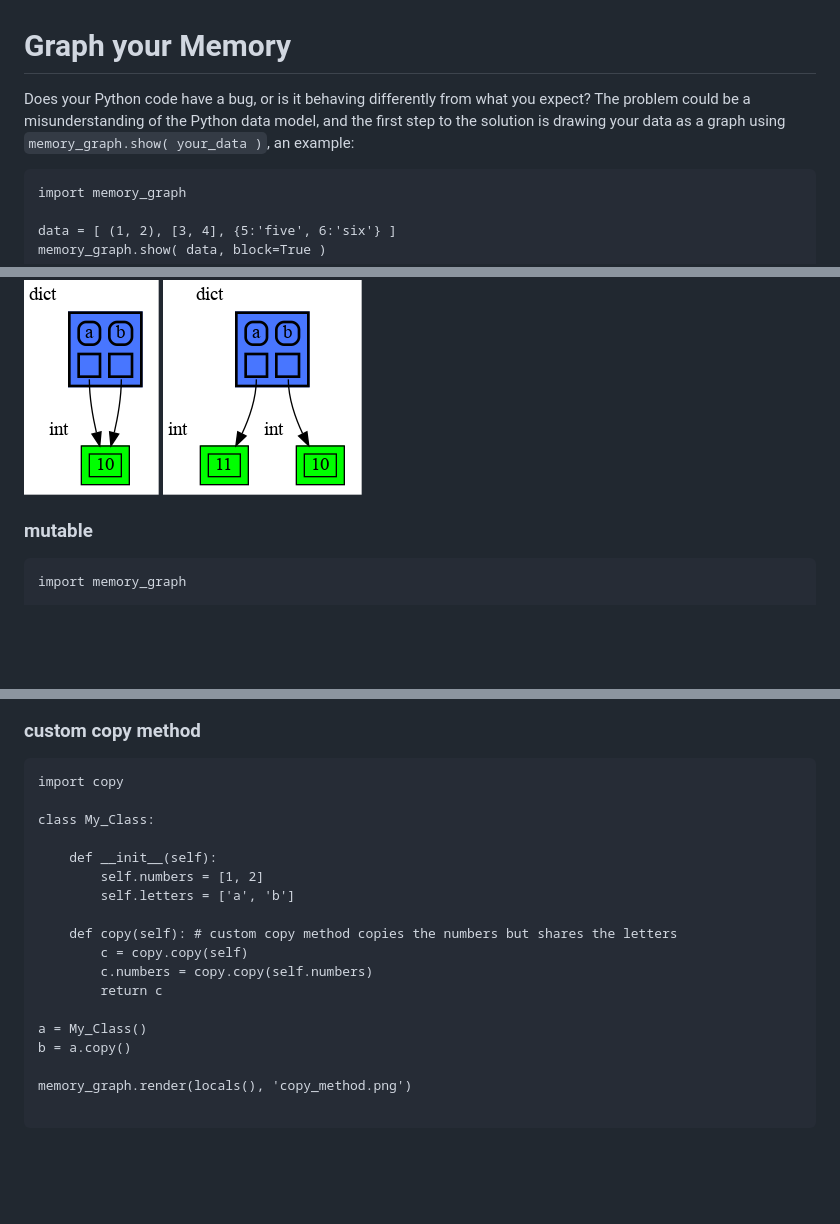
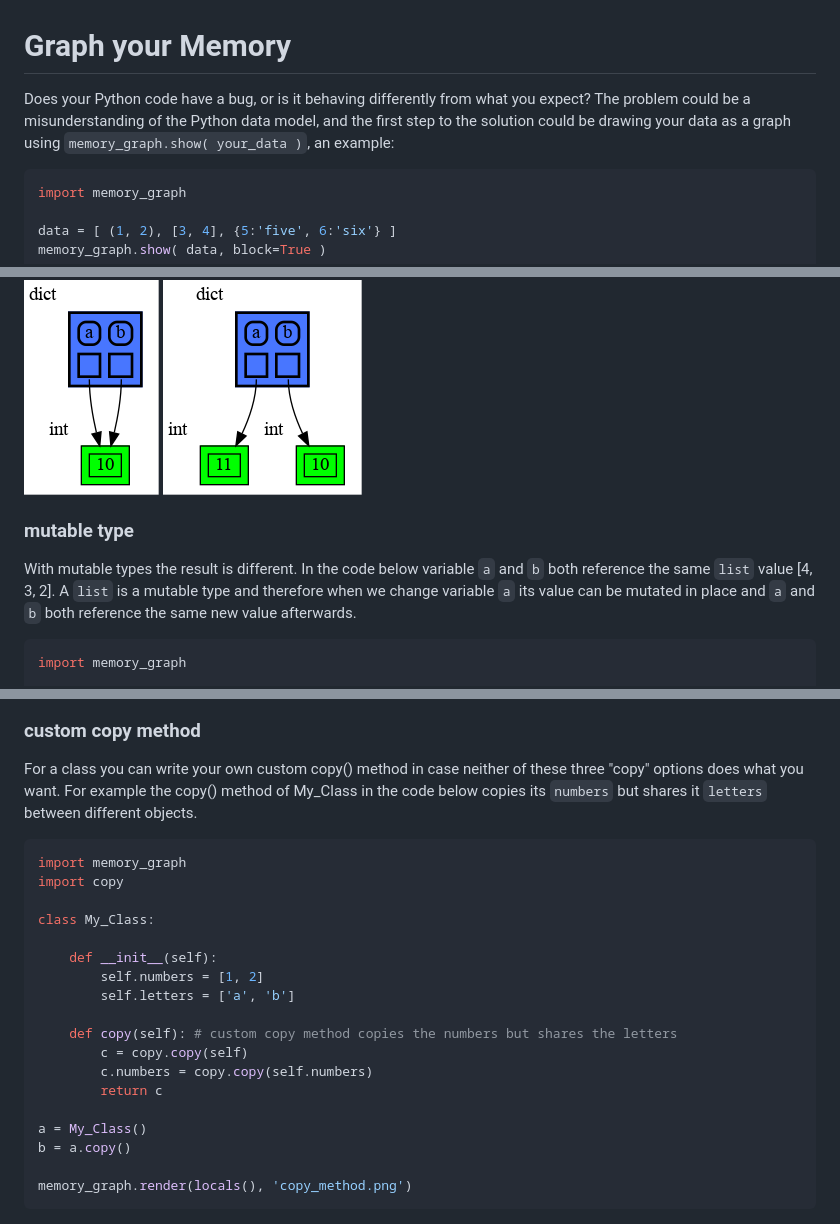
Before and after one commit to bterwijn/memory_graph, a Markdown page: README.md, 3 parts joined by grey strips. Drawn GitHub-style; blank space fills up the shorter version.

````diff
--- a/README.md
+++ b/README.md
@@ -1,7 +1,7 @@
 # Graph your Memory #
 
-Does your Python code have a bug, or is it behaving differently from what you expect? The problem could be a misunderstanding of the Python data model, and the first step to the solution is drawing your data as a graph using `memory_graph.show( your_data )`, an example:
-```
+Does your Python code have a bug, or is it behaving differently from what you expect? The problem could be a misunderstanding of the Python data model, and the first step to the solution could be drawing your data as a graph using `memory_graph.show( your_data )`, an example:
+```python
 import memory_graph
 
 data = [ (1, 2), [3, 4], {5:'five', 6:'six'} ]
@@ -50,9 +49,10 @@ print(f'a: {a} b: {b}')
 ![image](https://raw.githubusercontent.com/bterwijn/memory_graph/main/images/immutable1.png)
 ![image](https://raw.githubusercontent.com/bterwijn/memory_graph/main/images/immutable2.png)
 
-### mutable
 
-```
+### mutable type
+With mutable types the result is different. In the code below variable `a` and `b` both reference the same `list` value [4, 3, 2]. A `list` is a mutable type and therefore when we change variable `a` its value can be mutated in place and `a` and `b` both reference the same new value afterwards.
+```python
 import memory_graph
 
 a = [4, 3, 2]
@@ -82,8 +90,9 @@ memory_graph.render(locals(), 'copies.png')
 ![image](https://raw.githubusercontent.com/bterwijn/memory_graph/main/images/copies.png)
 
 ### custom copy method
-
-```import memory_graph
+For a class you can write your own custom copy() method in case neither of these three "copy" options does what you want. For example the copy() method of My_Class in the code below copies its `numbers` but shares it `letters` between different objects.
+```python
+import memory_graph
 import copy
 
 class My_Class:
@@ -101,7 +110,6 @@ a = My_Class()
 b = a.copy()
 
 memory_graph.render(locals(), 'copy_method.png')
-
 ```
 ![image](https://raw.githubusercontent.com/bterwijn/memory_graph/main/images/copy_method.png)
 
````
Also changed, not shown: other parts of README.md (+27 -24 lines).
